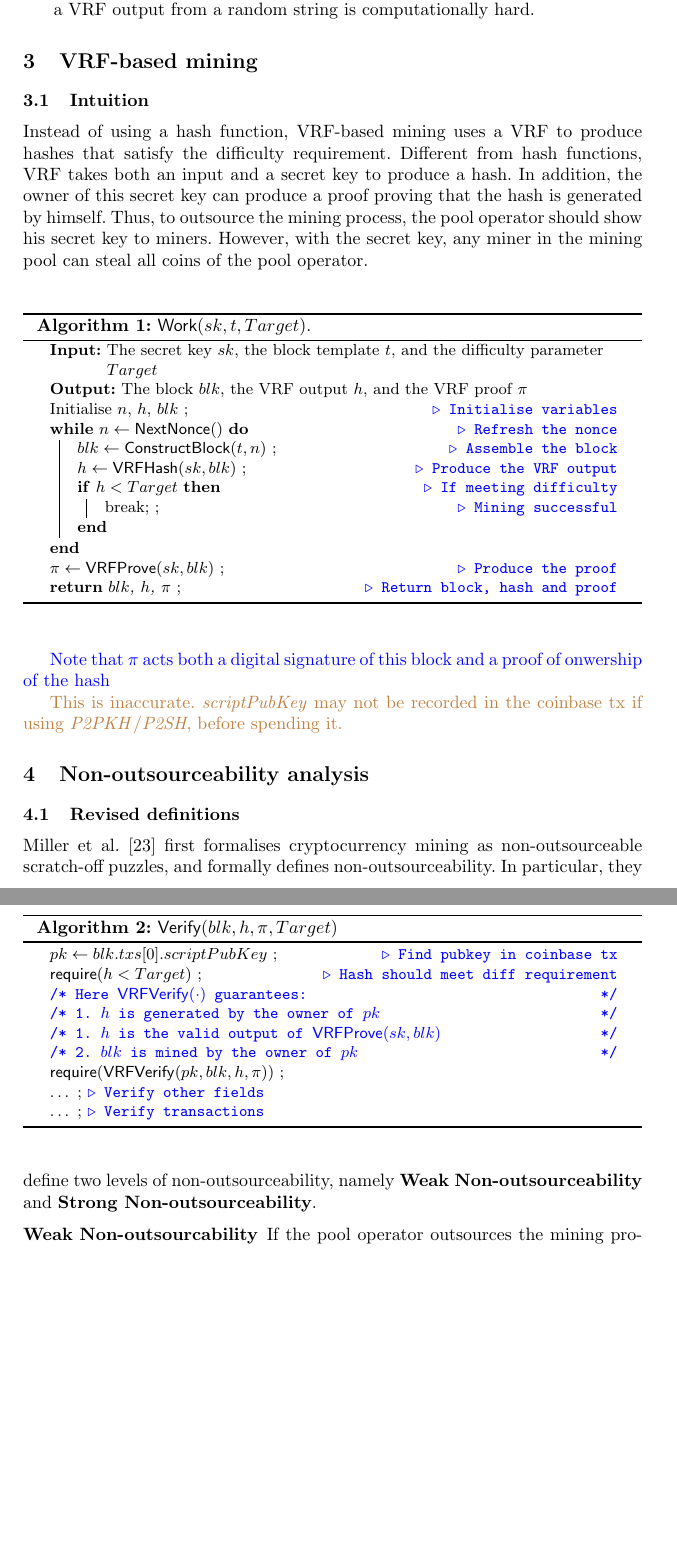
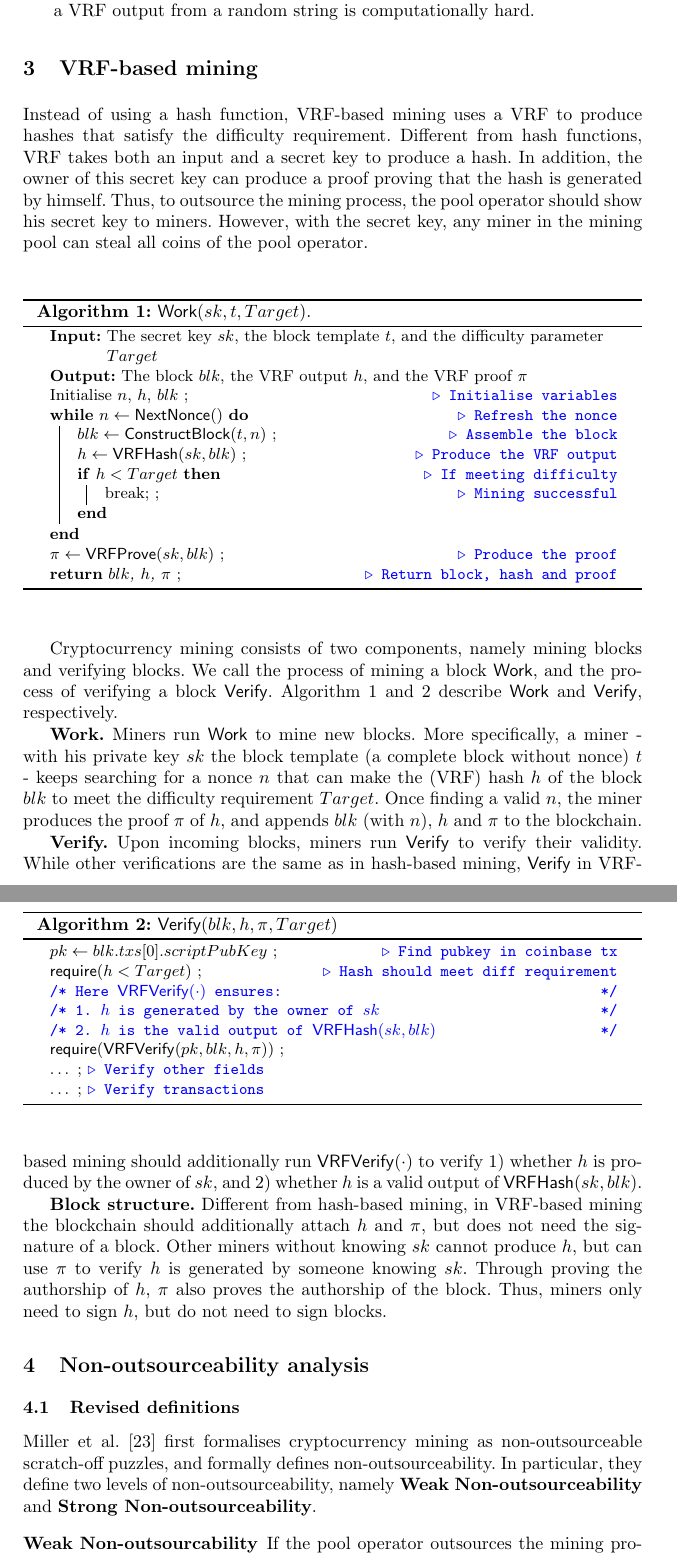
Before and after one commit to DEX-ware/vrf-mining, a LaTeX paper (paper/main.tex, which reads paper/sections/3vrf-based-mining.tex): two parts of pages 4 and 5 of 14, joined at a grey line, cut so that both start at the same text, the shorter picture padded with empty space. Compiled offline with pdfLaTeX.

Commit message:
revise vrf mining

```diff
--- a/paper/sections/3vrf-based-mining.tex
+++ b/paper/sections/3vrf-based-mining.tex
@@ -1,14 +1,11 @@
 \section{VRF-based mining}
 
 % intuitive
-\subsection{Intuition}
 Instead of using a hash function, VRF-based mining uses a VRF to produce hashes that satisfy the difficulty requirement.
 Different from hash functions, VRF takes both an input and a secret key to produce a hash.
 In addition, the owner of this secret key can produce a proof proving that the hash is generated by himself.
 Thus, to outsource the mining process, the pool operator should show his secret key to miners.
 However, with the secret key, any miner in the mining pool can steal all coins of the pool operator.
-
-
 
 \begin{algorithm}[]
 \caption{$\mathsf{Work}(sk, t, Target)$.}
@@ -30,23 +27,35 @@ However, with the secret key, any miner in the mining pool can steal all coins o
 
 
 
-
-
 \begin{algorithm}[h]
 \caption{$\mathsf{Verify}(blk, h, \pi, Target)$}
 \label{algo:verify}
 \SetAlgoLined
 $pk \gets blk . txs[0] . scriptPubKey$ \Comment*[r]{Find pubkey in coinbase tx}
 $\mathsf{require}(h < Target)$ \Comment*[r]{Hash should meet diff requirement}
-\tcc{Here $\mathsf{VRFVerify}(\cdot)$ guarantees:\\
-1. $h$ is generated by the owner of $pk$\\
-1. $h$ is the valid output of $\mathsf{VRFProve}(sk, blk)$\\
-2. $blk$ is mined by the owner of $pk$}
+\tcc{Here $\mathsf{VRFVerify}(\cdot)$ ensures:\\
+1. $h$ is generated by the owner of $sk$\\
+2. $h$ is the valid output of $\mathsf{VRFHash}(sk, blk)$}
 $\mathsf{require}(\mathsf{VRFVerify}(pk, blk, h, \pi))$ \;
 $\dots$ \Comment*[l]{Verify other fields}
 $\dots$ \Comment*[l]{Verify transactions}
 \end{algorithm}
 
-\RH{Note that $\pi$ acts both a digital signature of this block and a proof of onwership of the hash}
+Cryptocurrency mining consists of two components, namely mining blocks and verifying blocks.
+We call the process of mining a block $\mathsf{Work}$, and the process of verifying a block $\mathsf{Verify}$.
+Algorithm~\ref{algo:work} and \ref{algo:verify} describe $\mathsf{Work}$ and $\mathsf{Verify}$, respectively.
 
-\HY{This is inaccurate. \textit{scriptPubKey} may not be recorded in the coinbase tx if using \textit{P2PKH}/\textit{P2SH}, before spending it.}
+\textbf{Work.}
+Miners run $\mathsf{Work}$ to mine new blocks.
+More specifically, a miner - with his private key $sk$ the block template (a complete block without nonce) $t$ - keeps searching for a nonce $n$ that can make the (VRF) hash $h$ of the block $blk$ to meet the difficulty requirement $Target$.
+Once finding a valid $n$, the miner produces the proof $\pi$ of $h$, and appends $blk$ (with $n$), $h$ and $\pi$ to the blockchain.
+
+\textbf{Verify.}
+Upon incoming blocks, miners run $\mathsf{Verify}$ to verify their validity.
+While other verifications are the same as in hash-based mining, $\mathsf{Verify}$ in VRF-based mining should additionally run $\mathsf{VRFVerify}(\cdot)$ to verify 1) whether $h$ is produced by the owner of $sk$, and 2) whether $h$ is a valid output of $\mathsf{VRFHash}(sk, blk)$.
+
+\textbf{Block structure.}
+Different from hash-based mining, in VRF-based mining the blockchain should additionally attach $h$ and $\pi$, but does not need the signature of a block.
+Other miners without knowing $sk$ cannot produce $h$, but can use $\pi$ to verify $h$ is generated by someone knowing $sk$.
+Through proving the authorship of $h$, $\pi$ also proves the authorship of the block.
+Thus, miners only need to sign $h$, but do not need to sign blocks.
```
Also changed, not shown: paper/sections/5instantiating-vrf.tex (+3 -2 lines).
